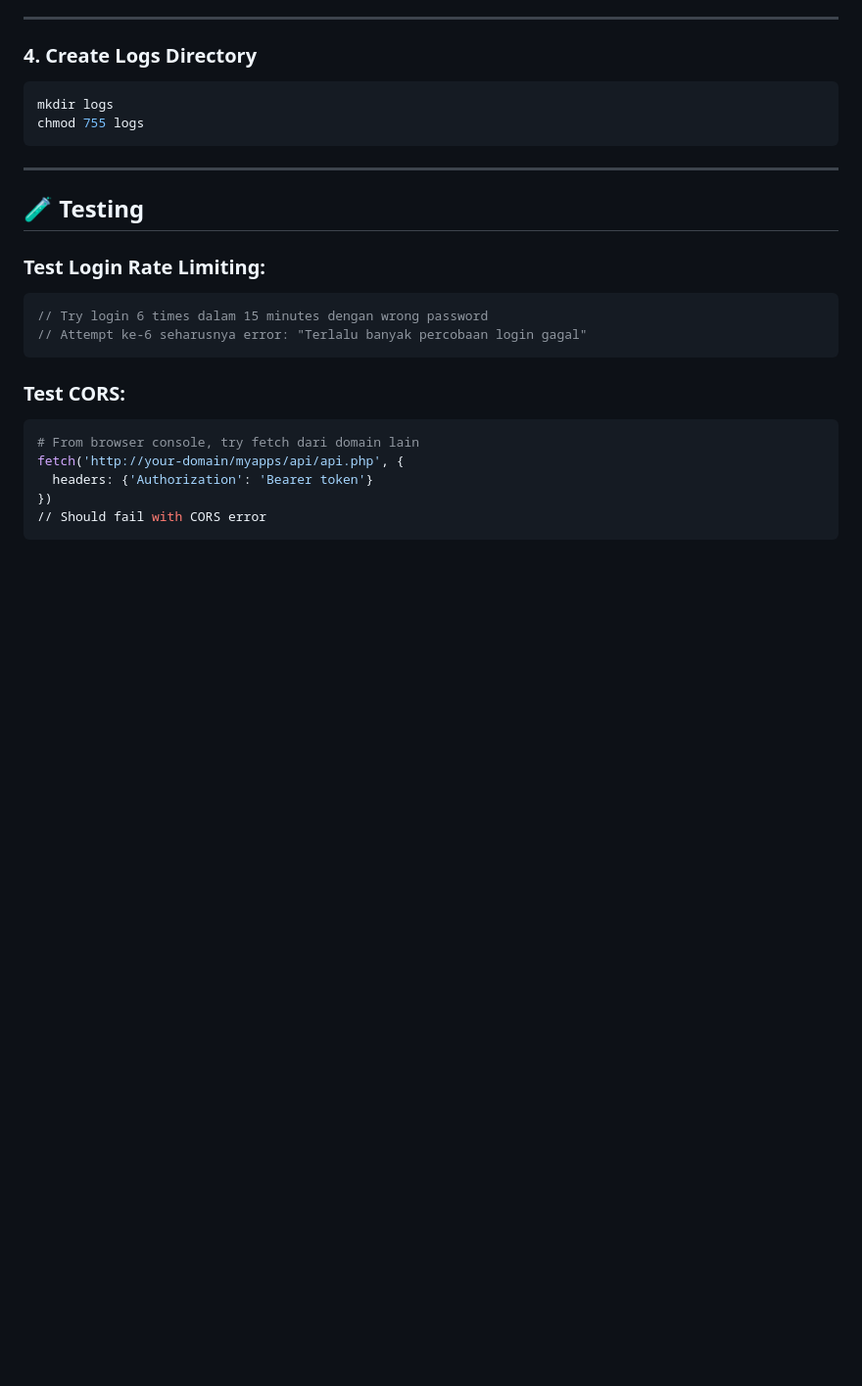
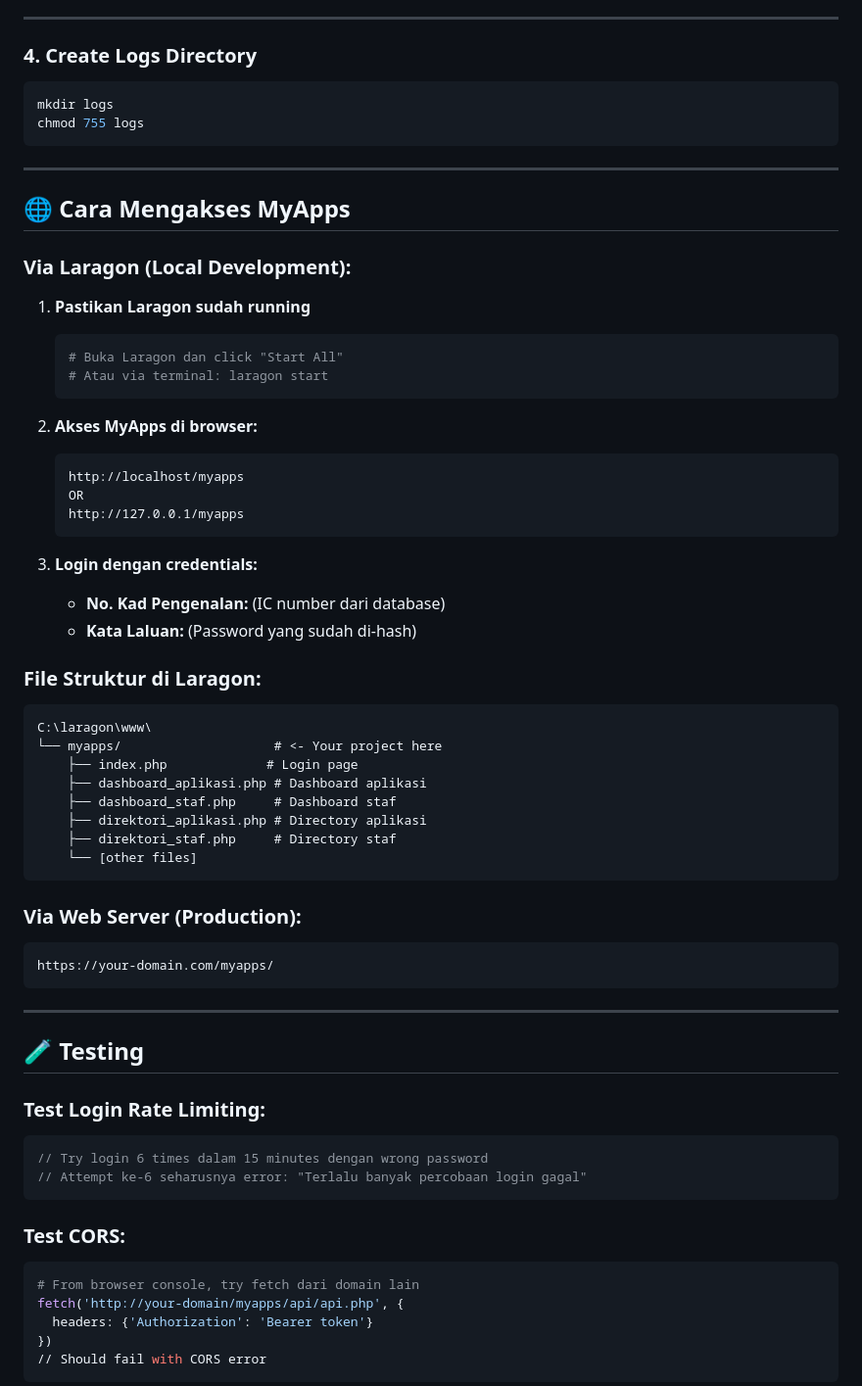
Before and after one commit to azamjaa/myapps, a Markdown page: myapps/SETUP_GUIDE.md, the part around the change. Shown at 98% size. GitHub-like rendering; blank space fills up the shorter version.

Commit message:
docs: Add MyApps access instructions
- Add how to access MyApps via Laragon (localhost)
- Add file structure explanation
- Add production URL example
- Clarify both local and web server access methods

````diff
--- a/myapps/SETUP_GUIDE.md
+++ b/myapps/SETUP_GUIDE.md
@@ -74,6 +74,48 @@ Untuk menggunakan email feature:
 ```bash
 mkdir logs
 chmod 755 logs
+```
+
+---
+
+## 🌐 Cara Mengakses MyApps
+
+### Via Laragon (Local Development):
+
+1. **Pastikan Laragon sudah running**
+   ```bash
+   # Buka Laragon dan click "Start All"
+   # Atau via terminal: laragon start
+   ```
+
+2. **Akses MyApps di browser:**
+   ```
+   http://localhost/myapps
+   OR
+   http://127.0.0.1/myapps
+   ```
+
+3. **Login dengan credentials:**
+   - **No. Kad Pengenalan:** (IC number dari database)
+   - **Kata Laluan:** (Password yang sudah di-hash)
+
+### File Struktur di Laragon:
+
+```
+C:\laragon\www\
+└── myapps/                    # <- Your project here
+    ├── index.php             # Login page
+    ├── dashboard_aplikasi.php # Dashboard aplikasi
+    ├── dashboard_staf.php     # Dashboard staf
+    ├── direktori_aplikasi.php # Directory aplikasi
+    ├── direktori_staf.php     # Directory staf
+    └── [other files]
+```
+
+### Via Web Server (Production):
+
+```
+https://your-domain.com/myapps/
 ```
 
 ---
````
